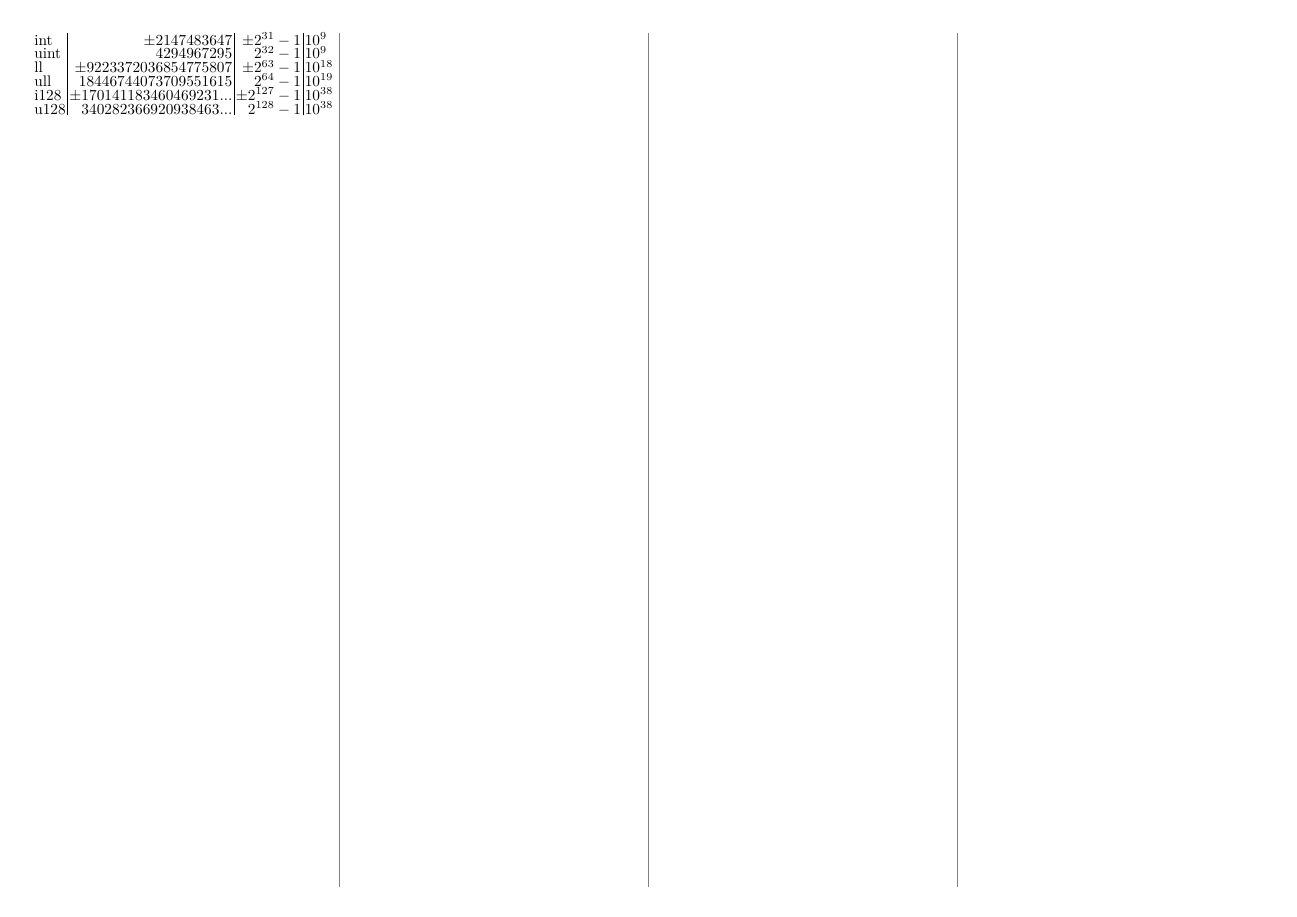
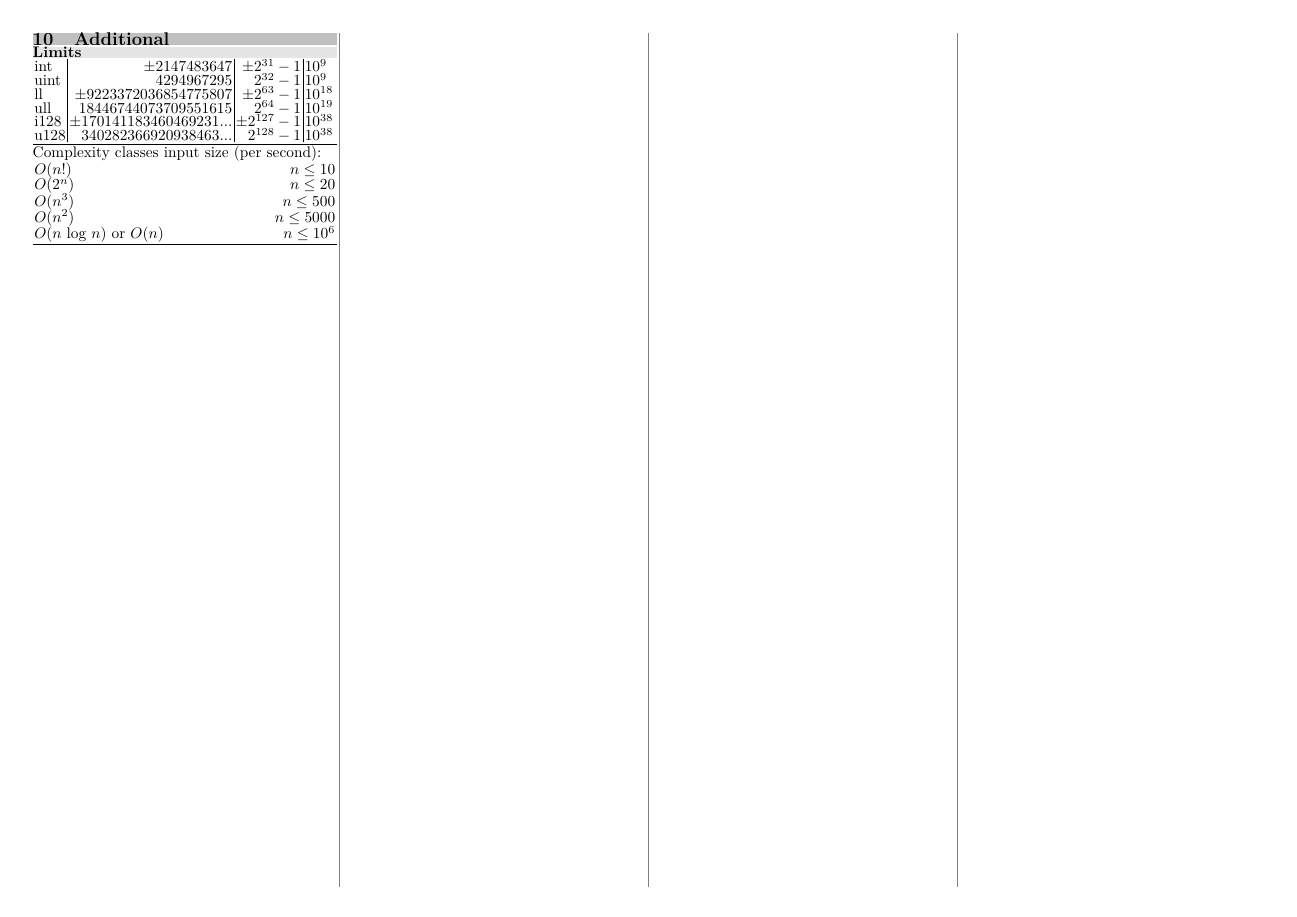
Before and after one commit to UPEISMCSCCC/Code, a LaTeX document (notebook/notebook.tex): page 5 of 5. Compiled offline with pdfLaTeX.

Commit message:
added complexity class runtimes

```diff
--- a/notebook/notebook.tex
+++ b/notebook/notebook.tex
@@ -188,7 +188,7 @@
 \bgsubsection{Powers}
 \inputcpp{../snippets/optimization/is_power.cpp}
 
-\bgsection{Text}
+\bgsection{Additional}
 \bgsubsection{Limits}
 \begin{tabularx}{\textwidth}{l|r|r|l}
 int & $\pm 2147483647$ & $\pm 2^{31}-1$ & $10^9$ \\
@@ -199,6 +199,22 @@ i128 & $\pm 170141183460469231...$ & $\pm 2^{127}-1$ & $10^{38}$ \\
 u128 & $340282366920938463...$ & $2^{128}-1$ & $10^{38}$
 \end{tabularx}
 
+\hrulefill
+
+Complexity classes input size (per second):
+
+\vspace{0.2pt}
+
+\begin{tabularx}{\textwidth}{p{0.78\linewidth} r}
+$O(n!)$ & $n \leq 10$ \\
+$O(2^n)$ &  $n \leq 20$ \\
+$O(n^3)$ & $n \leq 500$ \\
+$O(n^2)$ & $n \leq 5000$ \\
+$O(n$ log $n)$ or $O(n)$ & $n \leq 10^6$
+\end{tabularx}
+
+\hrulefill
+
 \end{multicols*}
 
 \end{document}
```
Also changed, not shown: notebook/notebook.pdf.
